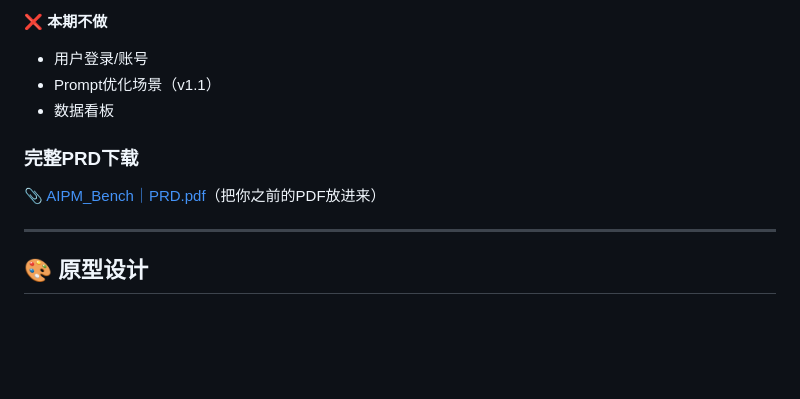
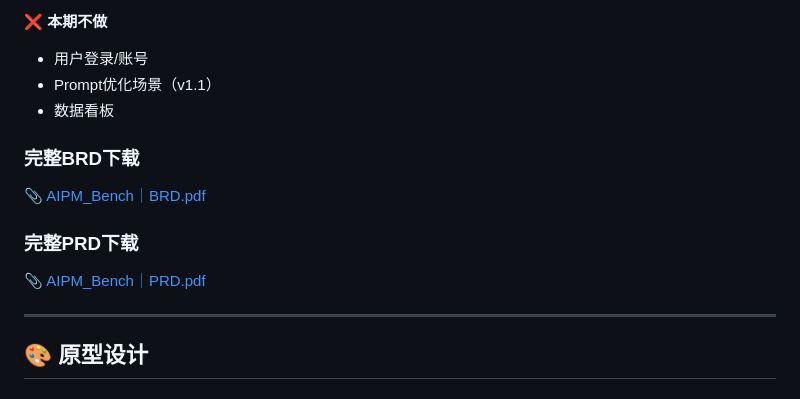
Before and after one commit to Fairy041222/ai-pm-portfolio, a Markdown page: index.md, the part around the change. GitHub-like rendering; blank space fills up the shorter version.

```diff
--- a/index.md
+++ b/index.md
@@ -73,8 +73,11 @@ AIPM Bench是一个轻量级Web工具，让AI PM在10分钟内完成模型选型
 - Prompt优化场景（v1.1）
 - 数据看板
 
+### 完整BRD下载
+📎 [AIPM_Bench｜BRD.pdf]([./PRD.pdf](https://www.notion.so/AIPM-Bench-BRD-c31b1317da604ca79deda424be0fa667?source=copy_link))
+
 ### 完整PRD下载
-📎 [AIPM_Bench｜PRD.pdf](./PRD.pdf)（把你之前的PDF放进来）
+📎 [AIPM_Bench｜PRD.pdf]([./PRD.pdf](https://www.notion.so/AIPM-Bench-PRD-48e3f7328ef14f32b241414da7d6b806?source=copy_link))
 
 ---
 
```
